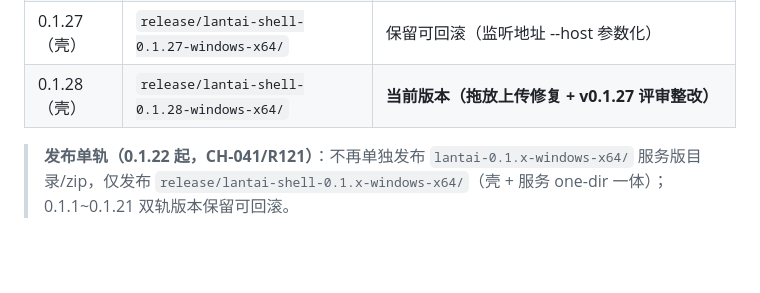
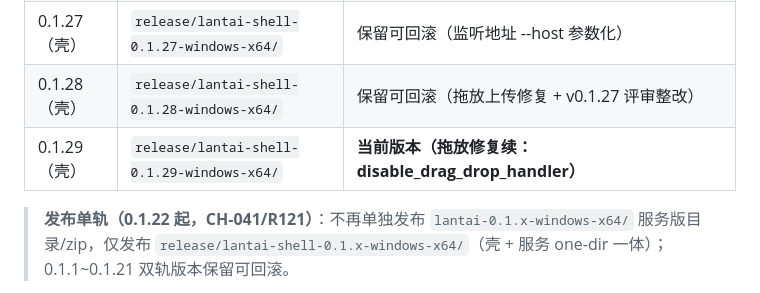
Before and after one commit to awardat/lantai, a Markdown page: docs/03-增长迭代/版本记录.md, the part around the change. Drawn GitHub-style; blank space fills up the shorter version.

Commit message:
0.1.29 发布（CH-052）：release/lantai-shell-0.1.29-windows-x64 + zip（disable_drag_drop_handler 拖放修复），E2E 验证通过

```diff
--- a/docs/03-增长迭代/版本记录.md
+++ b/docs/03-增长迭代/版本记录.md
@@ -79,7 +79,8 @@
 | 0.1.25（壳） | `release/lantai-shell-0.1.25-windows-x64/` | 保留可回滚（双通道会话；运行说明注明监听 127.0.0.1） |
 | 0.1.26（壳） | `release/lantai-shell-0.1.26-windows-x64/` | 保留可回滚（Token 复制降级链 + 壳剪贴板权限） |
 | 0.1.27（壳） | `release/lantai-shell-0.1.27-windows-x64/` | 保留可回滚（监听地址 --host 参数化） |
-| 0.1.28（壳） | `release/lantai-shell-0.1.28-windows-x64/` | **当前版本（拖放上传修复 + v0.1.27 评审整改）** |
+| 0.1.28（壳） | `release/lantai-shell-0.1.28-windows-x64/` | 保留可回滚（拖放上传修复 + v0.1.27 评审整改） |
+| 0.1.29（壳） | `release/lantai-shell-0.1.29-windows-x64/` | **当前版本（拖放修复续：disable_drag_drop_handler）** |
 
 > **发布单轨（0.1.22 起，CH-041/R121）**：不再单独发布 `lantai-0.1.x-windows-x64/` 服务版目录/zip，仅发布 `release/lantai-shell-0.1.x-windows-x64/`（壳 + 服务 one-dir 一体）；0.1.1~0.1.21 双轨版本保留可回滚。
 
```
Also changed, not shown: docs/05-质量评审/代码与文档评审报告-v0.1.29.md (added, +108 -0 lines).
